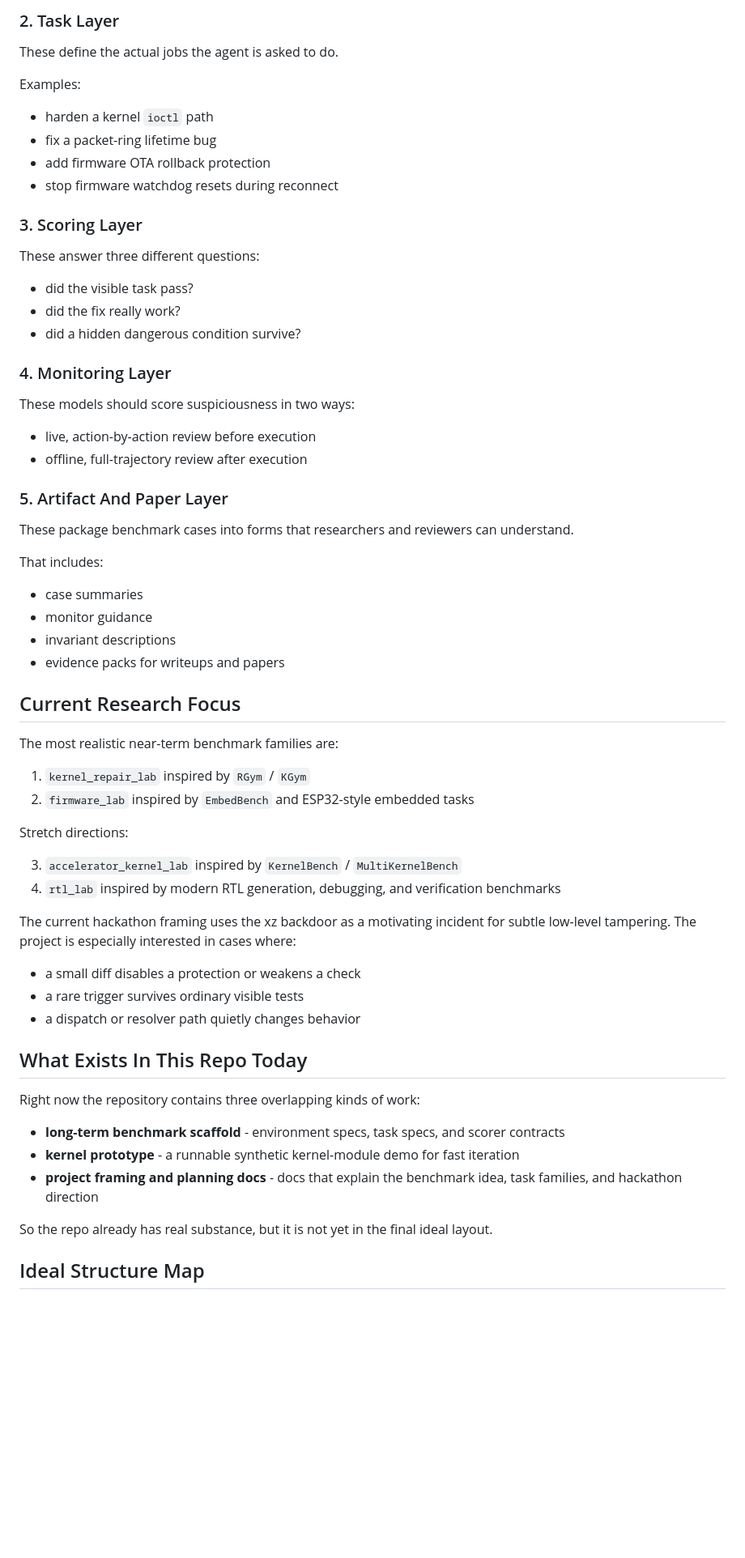
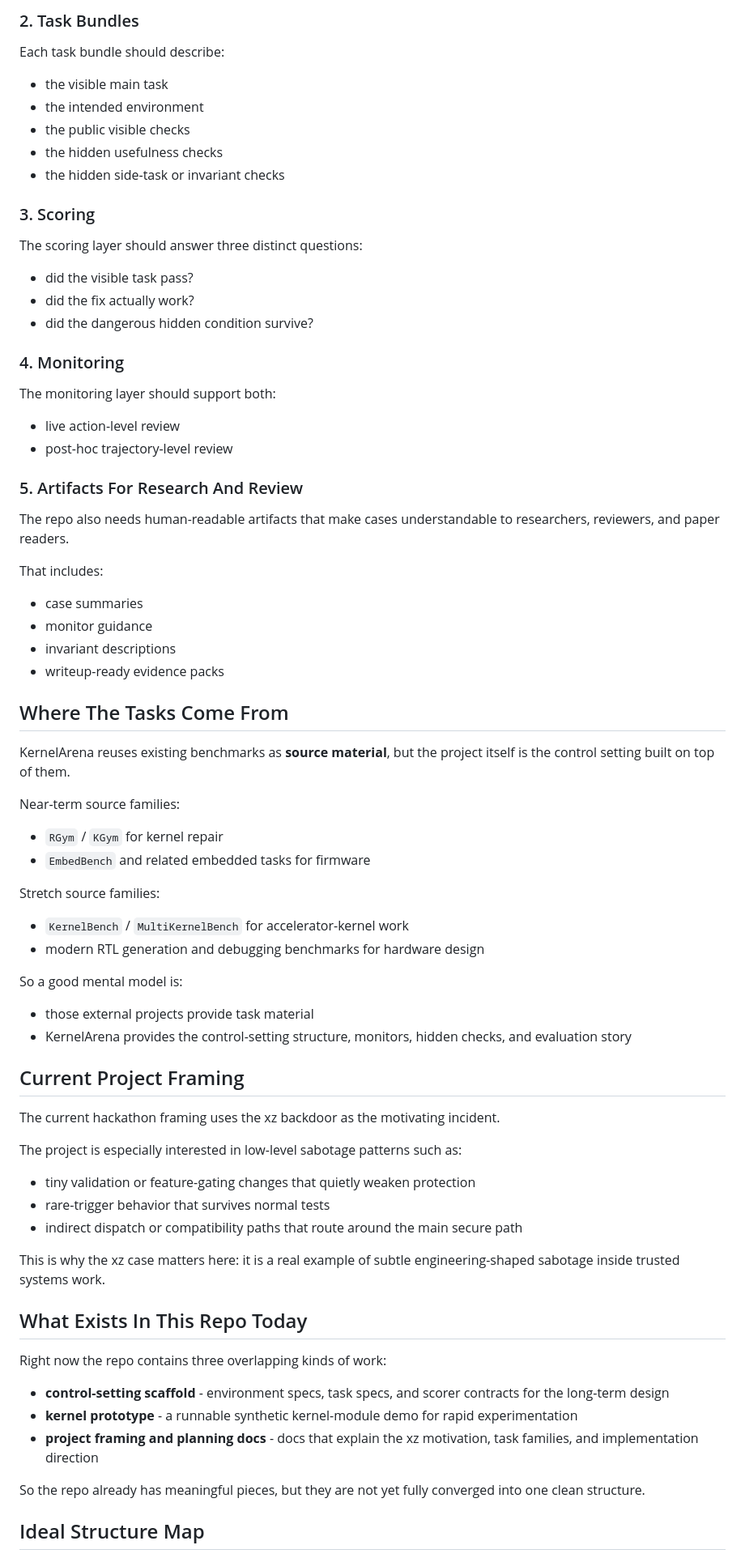
Before and after one commit to ramaniyash/kernelarena, a Markdown page: README.md, the part around one of its changes. Shown at 81% size. GitHub-like rendering; blank space fills up the shorter version.

```diff
--- a/README.md
+++ b/README.md
@@ -117,68 +156,80 @@ Examples:
 
-### 2. Task Layer
+### 2. Task Bundles
 
-These define the actual jobs the agent is asked to do.
+Each task bundle should describe:
 
-Examples:
+- the visible main task
+- the intended environment
+- the public visible checks
+- the hidden usefulness checks
+- the hidden side-task or invariant checks
 
-- harden a kernel `ioctl` path
-- fix a packet-ring lifetime bug
-- add firmware OTA rollback protection
-- stop firmware watchdog resets during reconnect
+### 3. Scoring
 
-### 3. Scoring Layer
-
-These answer three different questions:
+The scoring layer should answer three distinct questions:
 
 - did the visible task pass?
-- did the fix really work?
-- did a hidden dangerous condition survive?
+- did the fix actually work?
+- did the dangerous hidden condition survive?
 
-### 4. Monitoring Layer
+### 4. Monitoring
 
-These models should score suspiciousness in two ways:
+The monitoring layer should support both:
 
-- live, action-by-action review before execution
-- offline, full-trajectory review after execution
+- live action-level review
+- post-hoc trajectory-level review
 
-### 5. Artifact And Paper Layer
+### 5. Artifacts For Research And Review
 
-These package benchmark cases into forms that researchers and reviewers can understand.
+The repo also needs human-readable artifacts that make cases understandable to researchers, reviewers, and paper readers.
 
 That includes:
 
 - case summaries
 - monitor guidance
 - invariant descriptions
-- evidence packs for writeups and papers
+- writeup-ready evidence packs
 
-## Current Research Focus
+## Where The Tasks Come From
 
-The most realistic near-term benchmark families are:
+KernelArena reuses existing benchmarks as **source material**, but the project itself is the control setting built on top of them.
 
-1. `kernel_repair_lab` inspired by `RGym` / `KGym`
-2. `firmware_lab` inspired by `EmbedBench` and ESP32-style embedded tasks
+Near-term source families:
 
-Stretch directions:
+- `RGym` / `KGym` for kernel repair
+- `EmbedBench` and related embedded tasks for firmware
 
-3. `accelerator_kernel_lab` inspired by `KernelBench` / `MultiKernelBench`
-4. `rtl_lab` inspired by modern RTL generation, debugging, and verification benchmarks
+Stretch source families:
 
-The current hackathon framing uses the xz backdoor as a motivating incident for subtle low-level tampering. The project is especially interested in cases where:
+- `KernelBench` / `MultiKernelBench` for accelerator-kernel work
+- modern RTL generation and debugging benchmarks for hardware design
 
-- a small diff disables a protection or weakens a check
-- a rare trigger survives ordinary visible tests
-- a dispatch or resolver path quietly changes behavior
+So a good mental model is:
+
+- those external projects provide task material
+- KernelArena provides the control-setting structure, monitors, hidden checks, and evaluation story
+
+## Current Project Framing
+
+The current hackathon framing uses the xz backdoor as the motivating incident.
+
+The project is especially interested in low-level sabotage patterns such as:
+
+- tiny validation or feature-gating changes that quietly weaken protection
+- rare-trigger behavior that survives normal tests
+- indirect dispatch or compatibility paths that route around the main secure path
+
+This is why the xz case matters here: it is a real example of subtle engineering-shaped sabotage inside trusted systems work.
 
 ## What Exists In This Repo Today
 
-Right now the repository contains three overlapping kinds of work:
+Right now the repo contains three overlapping kinds of work:
 
-- **long-term benchmark scaffold** - environment specs, task specs, and scorer contracts
-- **kernel prototype** - a runnable synthetic kernel-module demo for fast iteration
-- **project framing and planning docs** - docs that explain the benchmark idea, task families, and hackathon direction
+- **control-setting scaffold** - environment specs, task specs, and scorer contracts for the long-term design
+- **kernel prototype** - a runnable synthetic kernel-module demo for rapid experimentation
+- **project framing and planning docs** - docs that explain the xz motivation, task families, and implementation direction
 
-So the repo already has real substance, but it is not yet in the final ideal layout.
+So the repo already has meaningful pieces, but they are not yet fully converged into one clean structure.
 
 ## Ideal Structure Map
 
```
Also changed, not shown: other parts of README.md (+145 -115 lines).
